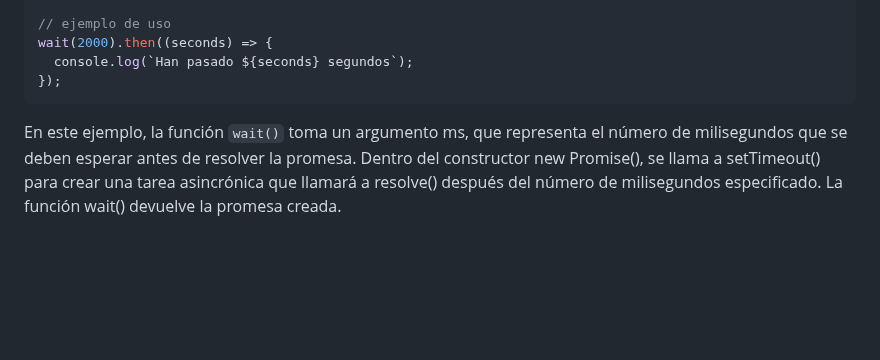
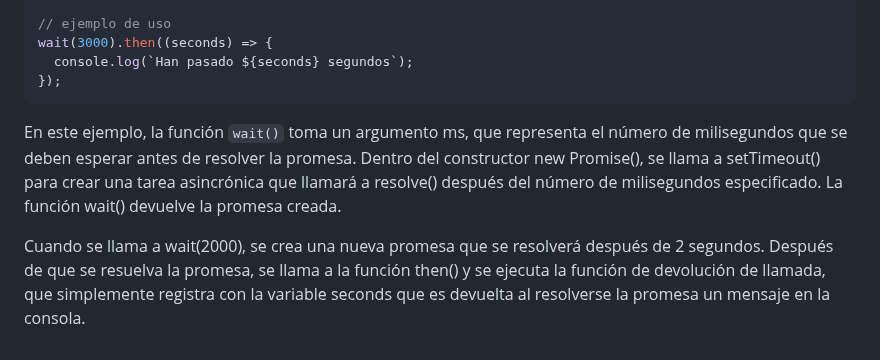
Before and after one commit to giovanyosorio/30-d-as-de-JavaScript, a Markdown page: README.md, the part around the change. GitHub-like rendering; blank space fills up the shorter version.

Commit message:
updatedreadme.md

````diff
--- a/README.md
+++ b/README.md
@@ -1290,9 +1290,11 @@ function wait(ms) {
 }
 
 // ejemplo de uso
-wait(2000).then((seconds) => {
+wait(3000).then((seconds) => {
   console.log(`Han pasado ${seconds} segundos`);
 });
 ```
 
 En este ejemplo, la función ```wait()``` toma un argumento ms, que representa el número de milisegundos que se deben esperar antes de resolver la promesa. Dentro del constructor new Promise(), se llama a setTimeout() para crear una tarea asincrónica que llamará a resolve() después del número de milisegundos especificado. La función wait() devuelve la promesa creada.
+
+Cuando se llama a wait(2000), se crea una nueva promesa que se resolverá después de 2 segundos. Después de que se resuelva la promesa, se llama a la función then() y se ejecuta la función de devolución de llamada, que simplemente registra con la variable seconds que es devuelta al resolverse la promesa un mensaje en la consola.
````
